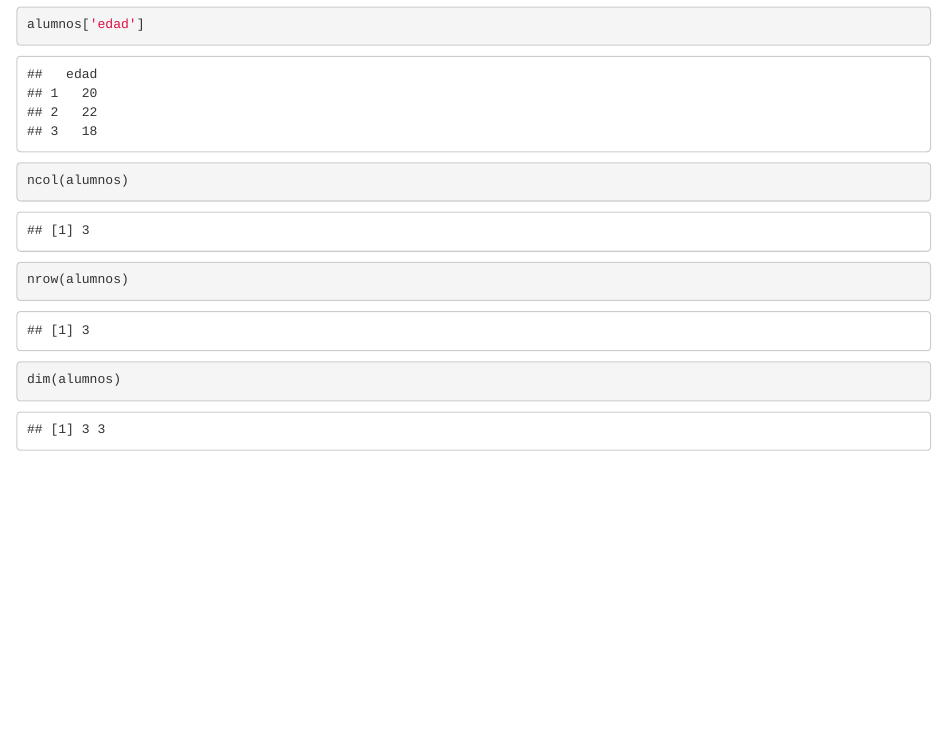
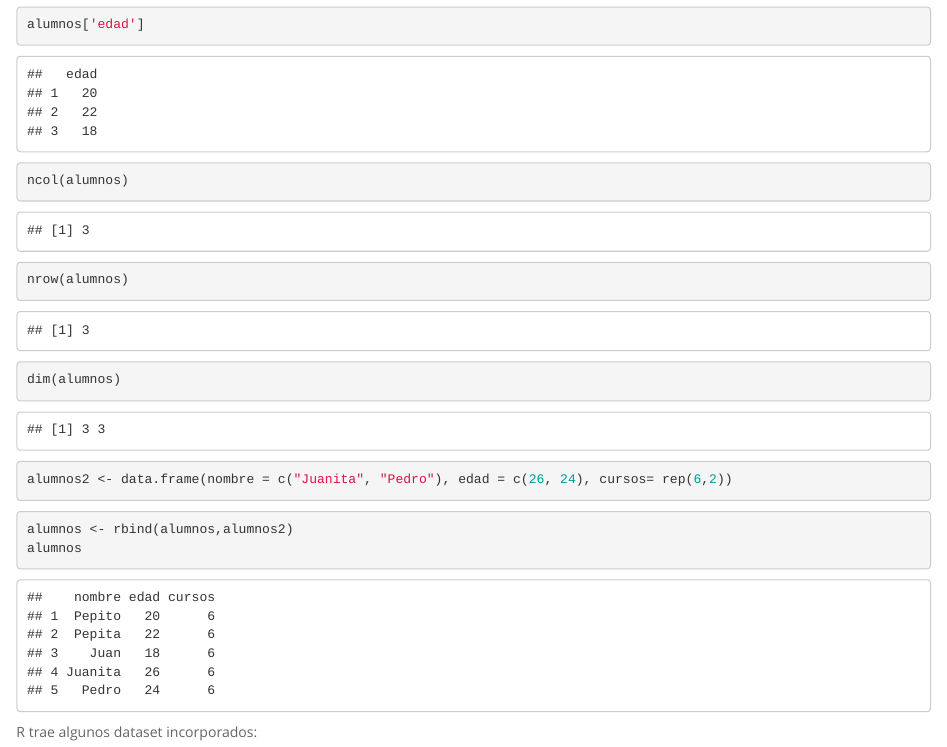
Before and after one commit to mzambrano1/Taller-R-2023, an R Markdown document (Sesion1.Rmd): the page in a window 1100 px wide, from 5900 px down. Rendered offline with R 4.5, knitr and Pandoc, with nearby package versions; code that draws random numbers runs with fixed seeds of ours.

Commit message:
updates sesion 1!

````diff
--- a/Sesion1.Rmd
+++ b/Sesion1.Rmd
@@ -234,3 +234,17 @@ nrow(alumnos)
 ```{r}
 dim(alumnos)
 ```
+
+```{r}
+alumnos2 <- data.frame(nombre = c("Juanita", "Pedro"), edad = c(26, 24), cursos= rep(6,2))
+```
+
+```{r}
+alumnos <- rbind(alumnos,alumnos2)
+alumnos
+```
+
+
+R trae algunos dataset incorporados:
+
+```{r}
````
Also changed, not shown: Sesion1.Rmd (17 more changed lines).
